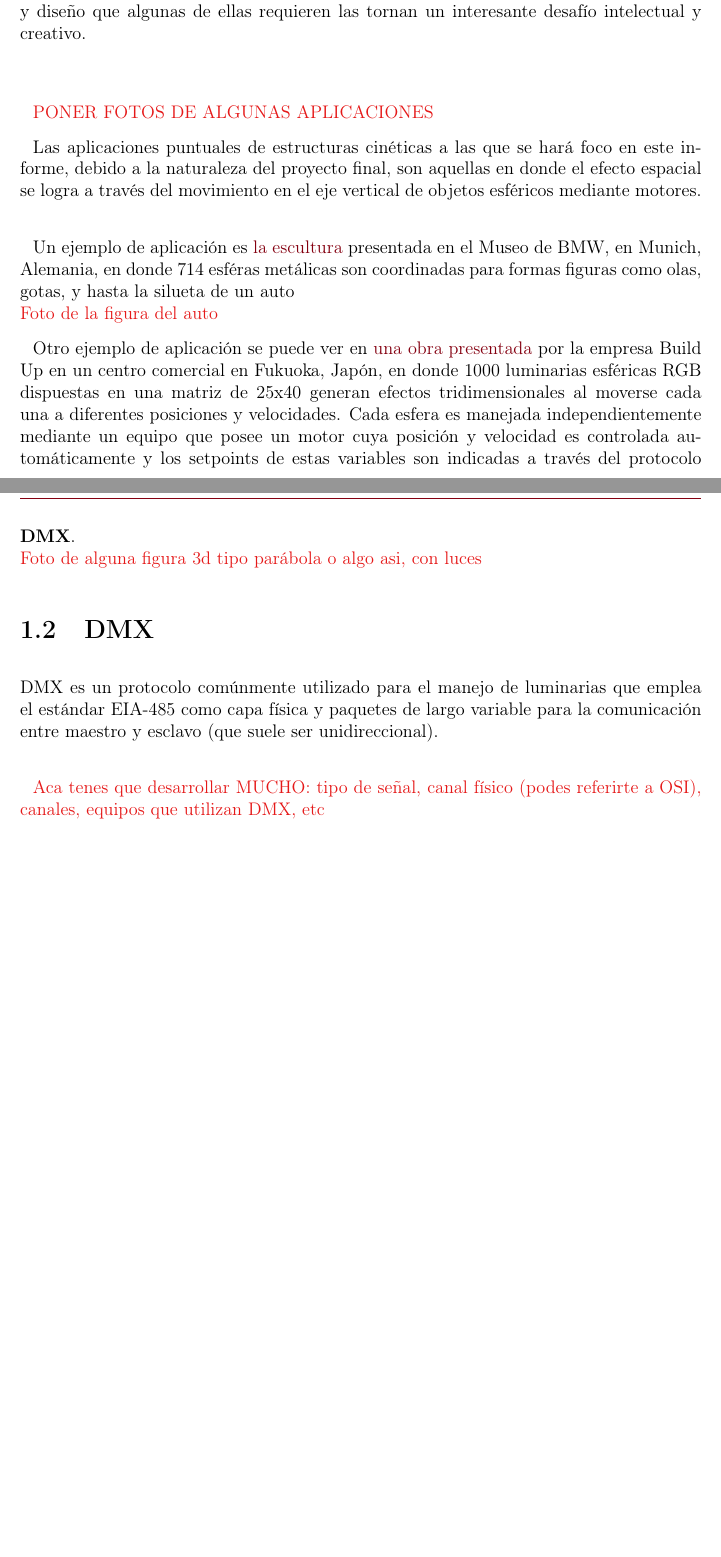
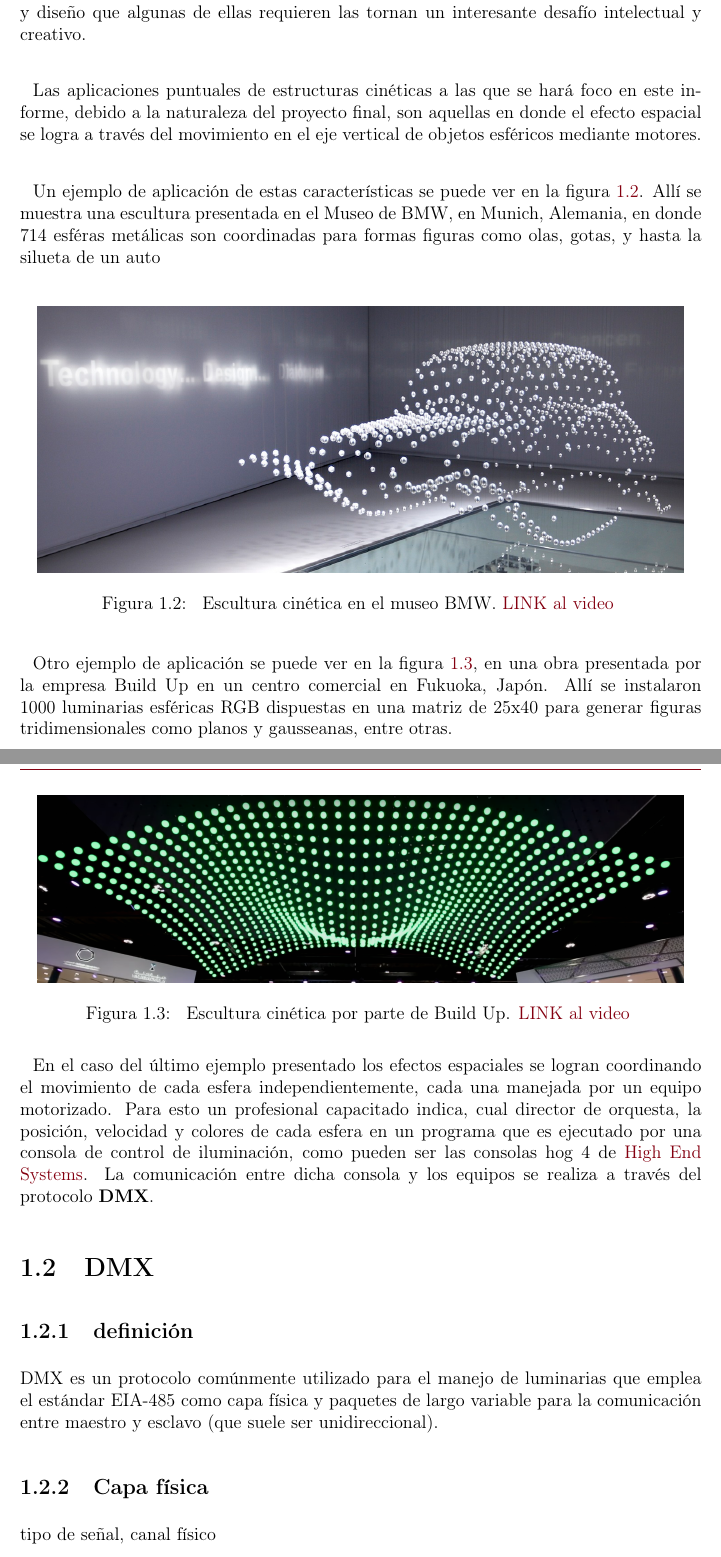
Before and after one commit to OlivieriIan/tesisIACI, a LaTeX document (Informe/0-main.tex, which reads Informe/4-Introduccion.tex): two parts of pages 6 and 7 of 15 before the commit and two parts of pages 7 and 8 of 17 after it, joined at a grey line, cut so that both start at the same text, the shorter picture padded with empty space. Compiled offline with pdfLaTeX.

Commit message:
Terminado de redactar el marco teórico. Proximamente: DMX

```diff
--- a/Informe/4-Introduccion.tex
+++ b/Informe/4-Introduccion.tex
@@ -9,19 +17,32 @@ Las esculturas cinéticas (kinetic sculpture en inglés) son estructuras tridime
 \subsection{Aplicaciones y estado actual del arte}
-Al ser obras que caen dentro del campo artístico suelen presentarse en museos y utilizarse para fines decorativos ya sea en parques o eventos. Sin embargo, el nivel de ingeniería y diseño que algunas de ellas requieren las tornan un interesante desafío intelectual y creativo.\\[0.5cm]
-
-\textcolor{FIXME}{PONER FOTOS DE ALGUNAS APLICACIONES}
+Al ser obras que caen dentro del campo artístico suelen presentarse en museos y utilizarse para fines decorativos ya sea en parques o eventos. Sin embargo, el nivel de ingeniería y diseño que algunas de ellas requieren las tornan un interesante desafío intelectual y creativo.\\
 
 
 Las aplicaciones puntuales de estructuras cinéticas a las que se hará foco en este informe, debido a la naturaleza del proyecto final, son aquellas en donde el efecto espacial se logra a través del movimiento en el eje vertical de objetos esféricos mediante motores. \\
 
 
-Un ejemplo de aplicación es \href{https://www.youtube.com/watch?v=HVhVClFMg6Y}{la escultura} presentada en el Museo de BMW, en Munich, Alemania, en donde 714 esféras metálicas son coordinadas para formas figuras como olas, gotas, y hasta la silueta de un auto \\
-\textcolor{FIXME}{Foto de la figura del auto}
+Un ejemplo de aplicación de estas características se puede ver en la figura \ref{fig:1.2}. Allí se muestra una escultura presentada en el Museo de BMW, en Munich, Alemania, en donde 714 esféras metálicas son coordinadas para formas figuras como olas, gotas, y hasta la silueta de un auto \\
+\begin{figure}[!ht]
+	\centering
+	\includegraphics[width=15cm,scale=1]{resources/4-kinSculp2.png}
+	\caption{ Escultura cinética en el museo BMW. \href{https://www.youtube.com/watch?v=HVhVClFMg6Y}{LINK al video} }
+	\label{fig:\thefigure}
+\end{figure}
 
-Otro ejemplo de aplicación se puede ver en \href{https://www.youtube.com/watch?v=ICixCazf6-k}{una obra presentada} por la empresa Build Up en un centro comercial en Fukuoka, Japón, en donde 1000 luminarias esféricas RGB dispuestas en una matriz de 25x40 generan efectos tridimensionales al moverse cada una a diferentes posiciones y velocidades. Cada esfera es manejada independientemente mediante un equipo que posee un motor cuya posición y velocidad es controlada automáticamente y los setpoints de estas variables son indicadas a través del protocolo \textbf{DMX}.\\
-\textcolor{FIXME}{Foto de alguna figura 3d tipo parábola o algo asi, con luces}
+Otro ejemplo de aplicación se puede ver en la figura \ref{fig:1.3}, en una obra presentada por la empresa Build Up en un centro comercial en Fukuoka, Japón. Allí se instalaron 1000 luminarias esféricas RGB dispuestas en una matriz de 25x40 para generar figuras tridimensionales como planos y gausseanas, entre otras. \\
+\begin{figure}[!ht]
+	\centering
+	\includegraphics[width=15cm,scale=1]{resources/4-kinSculp3.png}
+	\caption{ Escultura cinética por parte de Build Up. \href{https://www.youtube.com/watch?v=ICixCazf6-k}{LINK al video} }
+	\label{fig:\thefigure}
+\end{figure}
+
+\newpage
+En el caso del último ejemplo presentado los efectos espaciales se logran coordinando el movimiento de cada esfera independientemente, cada una manejada por un equipo motorizado. Para esto un profesional capacitado indica, cual director de orquesta, la posición, velocidad y colores de cada esfera en un programa que es ejecutado por una consola de control de iluminación, como pueden ser las consolas hog 4 de \href{https://www.highend.com/}{High End Systems}. La comunicación entre dicha consola y los equipos se realiza a través del protocolo \textbf{DMX}.
 
 \section{DMX}
-DMX es un protocolo comúnmente utilizado para el manejo de luminarias que emplea el estándar EIA-485 como capa física y paquetes de largo variable para la comunicación entre maestro y esclavo (que suele ser unidireccional).\\
+\subsection{definición}
+DMX es un protocolo comúnmente utilizado para el manejo de luminarias que emplea el estándar EIA-485 como capa física y paquetes de largo variable para la comunicación entre maestro y esclavo (que suele ser unidireccional).
+\subsection{Capa física}
+tipo de señal, canal físico
 
-\textcolor{FIXME}{Aca tenes que desarrollar MUCHO: tipo de señal, canal físico (podes referirte a OSI), canales, equipos que utilizan DMX, etc}
```
Also changed, not shown: Informe/resources/4-kinSculp1.png (added), Informe/resources/4-kinSculp2.png (added), Informe/resources/4-kinSculp3.png (added), Informe/4-Introduccion.tex (14 more changed lines), 7 other files.
